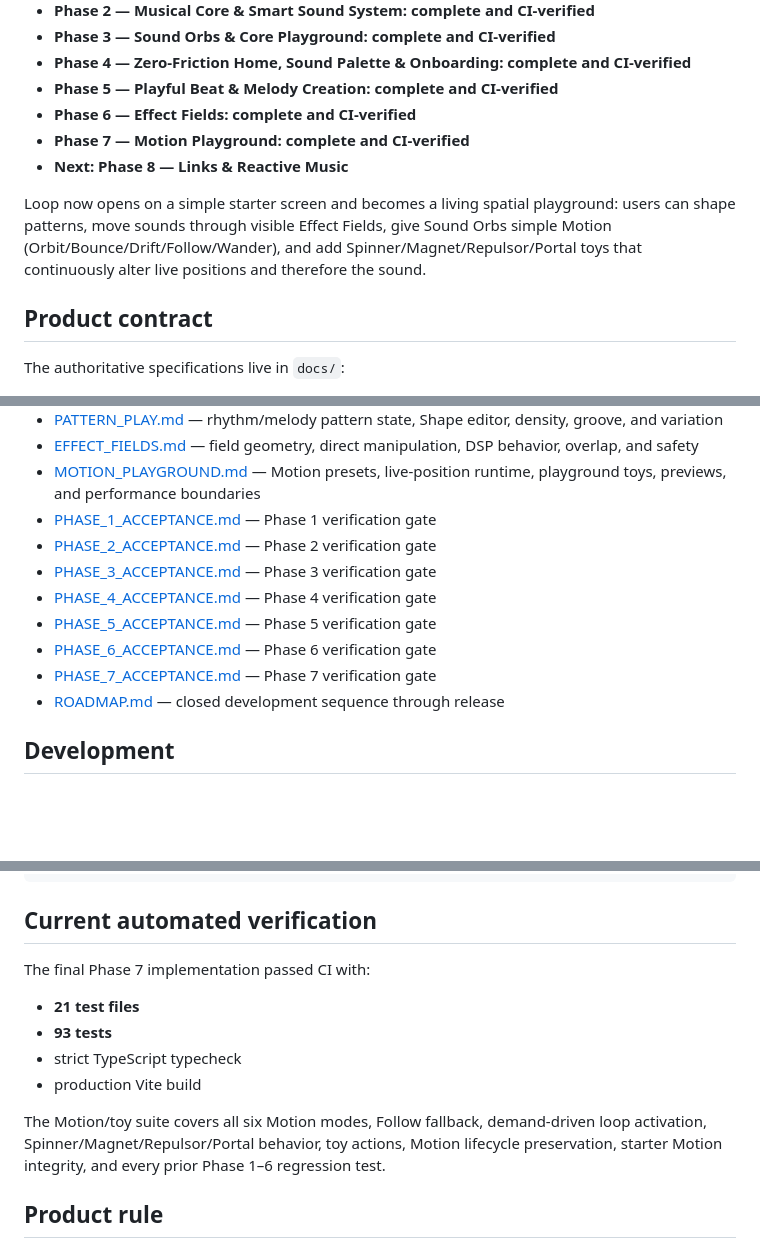
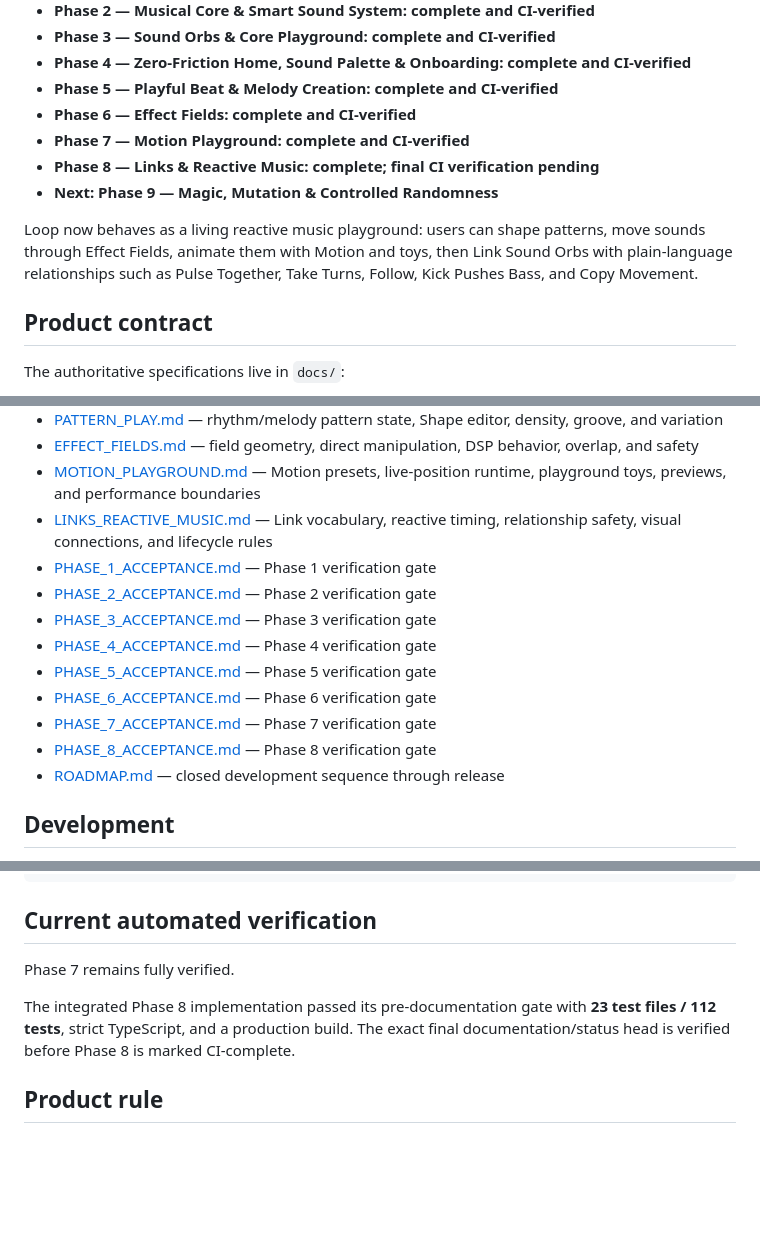
Before and after one commit to thiepn/loop, a Markdown page: README.md, 3 parts joined by grey strips. Rendered like a GitHub page; blank space fills up the shorter version.

Commit message:
Phase 8: update repository status before final verification

```diff
--- a/README.md
+++ b/README.md
@@ -14,9 +14,10 @@ Loop is intentionally **not a DAW**. The product is designed first for people wi
 - **Phase 5 — Playful Beat & Melody Creation: complete and CI-verified**
 - **Phase 6 — Effect Fields: complete and CI-verified**
 - **Phase 7 — Motion Playground: complete and CI-verified**
-- **Next: Phase 8 — Links & Reactive Music**
+- **Phase 8 — Links & Reactive Music: complete; final CI verification pending**
+- **Next: Phase 9 — Magic, Mutation & Controlled Randomness**
 
-Loop now opens on a simple starter screen and becomes a living spatial playground: users can shape patterns, move sounds through visible Effect Fields, give Sound Orbs simple Motion (Orbit/Bounce/Drift/Follow/Wander), and add Spinner/Magnet/Repulsor/Portal toys that continuously alter live positions and therefore the sound.
+Loop now behaves as a living reactive music playground: users can shape patterns, move sounds through Effect Fields, animate them with Motion and toys, then Link Sound Orbs with plain-language relationships such as Pulse Together, Take Turns, Follow, Kick Pushes Bass, and Copy Movement.
 
 ## Product contract
 
@@ -35,6 +36,7 @@ The authoritative specifications live in `docs/`:
 - [PATTERN_PLAY.md](docs/PATTERN_PLAY.md) — rhythm/melody pattern state, Shape editor, density, groove, and variation
 - [EFFECT_FIELDS.md](docs/EFFECT_FIELDS.md) — field geometry, direct manipulation, DSP behavior, overlap, and safety
 - [MOTION_PLAYGROUND.md](docs/MOTION_PLAYGROUND.md) — Motion presets, live-position runtime, playground toys, previews, and performance boundaries
+- [LINKS_REACTIVE_MUSIC.md](docs/LINKS_REACTIVE_MUSIC.md) — Link vocabulary, reactive timing, relationship safety, visual connections, and lifecycle rules
 - [PHASE_1_ACCEPTANCE.md](docs/PHASE_1_ACCEPTANCE.md) — Phase 1 verification gate
 - [PHASE_2_ACCEPTANCE.md](docs/PHASE_2_ACCEPTANCE.md) — Phase 2 verification gate
 - [PHASE_3_ACCEPTANCE.md](docs/PHASE_3_ACCEPTANCE.md) — Phase 3 verification gate
@@ -42,6 +44,7 @@ The authoritative specifications live in `docs/`:
 - [PHASE_5_ACCEPTANCE.md](docs/PHASE_5_ACCEPTANCE.md) — Phase 5 verification gate
 - [PHASE_6_ACCEPTANCE.md](docs/PHASE_6_ACCEPTANCE.md) — Phase 6 verification gate
 - [PHASE_7_ACCEPTANCE.md](docs/PHASE_7_ACCEPTANCE.md) — Phase 7 verification gate
+- [PHASE_8_ACCEPTANCE.md](docs/PHASE_8_ACCEPTANCE.md) — Phase 8 verification gate
 - [ROADMAP.md](docs/ROADMAP.md) — closed development sequence through release
 
 ## Development
@@ -62,14 +65,9 @@ npm run build
 
 ## Current automated verification
 
-The final Phase 7 implementation passed CI with:
+Phase 7 remains fully verified.
 
-- **21 test files**
-- **93 tests**
-- strict TypeScript typecheck
-- production Vite build
-
-The Motion/toy suite covers all six Motion modes, Follow fallback, demand-driven loop activation, Spinner/Magnet/Repulsor/Portal behavior, toy actions, Motion lifecycle preservation, starter Motion integrity, and every prior Phase 1–6 regression test.
+The integrated Phase 8 implementation passed its pre-documentation gate with **23 test files / 112 tests**, strict TypeScript, and a production build. The exact final documentation/status head is verified before Phase 8 is marked CI-complete.
 
 ## Product rule
 
```
